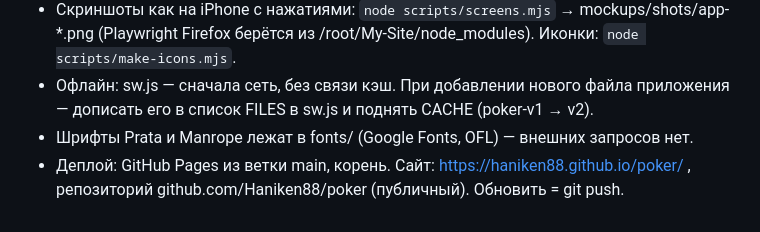
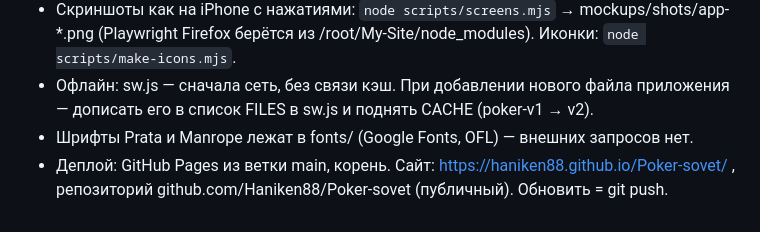
Before and after one commit to Haniken88/Poker-sovet, a Markdown page: CLAUDE.md, the part around the change. Drawn GitHub-style.

Commit message:
Адрес сайта: Poker-sovet
Co-Authored-By: Claude Opus 5.5 <noreply@anthropic.com>

```diff
--- a/CLAUDE.md
+++ b/CLAUDE.md
@@ -70,5 +70,5 @@
 - Офлайн: sw.js — сначала сеть, без связи кэш. При добавлении нового файла приложения — дописать его
   в список FILES в sw.js и поднять CACHE (poker-v1 → v2).
 - Шрифты Prata и Manrope лежат в fonts/ (Google Fonts, OFL) — внешних запросов нет.
-- Деплой: GitHub Pages из ветки main, корень. Сайт: https://haniken88.github.io/poker/ ,
-  репозиторий github.com/Haniken88/poker (публичный). Обновить = git push.
+- Деплой: GitHub Pages из ветки main, корень. Сайт: https://haniken88.github.io/Poker-sovet/ ,
+  репозиторий github.com/Haniken88/Poker-sovet (публичный). Обновить = git push.
```
